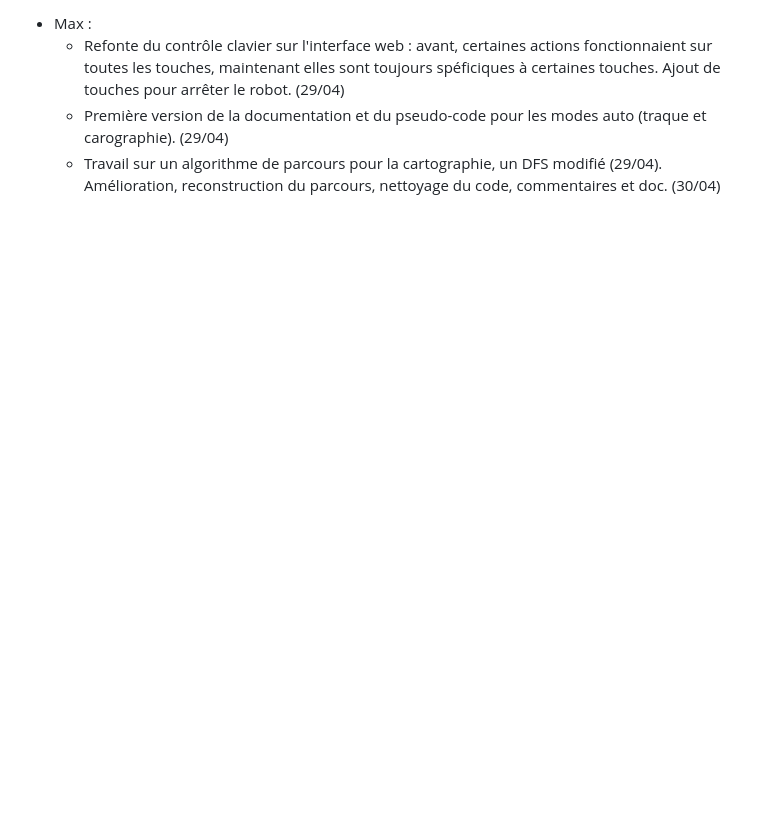
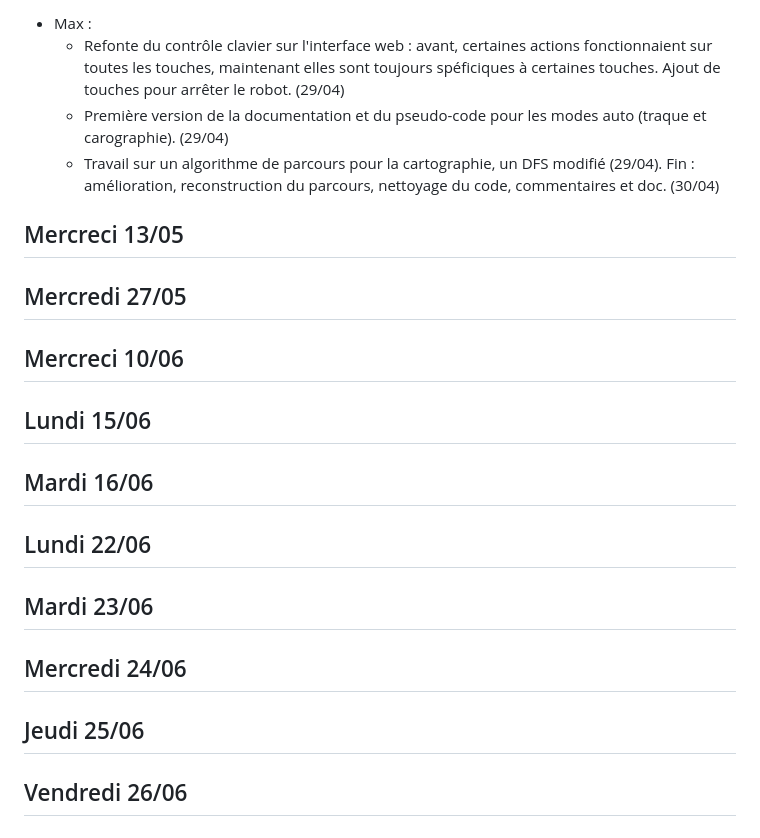
Before and after one commit to RDMaven/artefactplusplus, a Markdown page: SUIVI.md, the part around one of its changes. Drawn GitHub-style; blank space fills up the shorter version.

```diff
--- a/SUIVI.md
+++ b/SUIVI.md
@@ -215,4 +243,16 @@ clonage du git + lecture du code wifibot pour **prise en main préliminaire des
 - Max :
     - Refonte du contrôle clavier sur l'interface web : avant, certaines actions fonctionnaient sur toutes les touches, maintenant elles sont toujours spéficiques à certaines touches. Ajout de touches pour arrêter le robot. (29/04)
     - Première version de la documentation et du pseudo-code pour les modes auto (traque et carographie). (29/04)
-    - Travail sur un algorithme de parcours pour la cartographie, un DFS modifié (29/04). Amélioration, reconstruction du parcours, nettoyage du code, commentaires et doc. (30/04)
+    - Travail sur un algorithme de parcours pour la cartographie, un DFS modifié (29/04). Fin : amélioration, reconstruction du parcours, nettoyage du code, commentaires et doc. (30/04)
+
+
+## Mercreci 13/05
+## Mercredi 27/05
+## Mercreci 10/06
+## Lundi 15/06
+## Mardi 16/06
+## Lundi 22/06
+## Mardi 23/06
+## Mercredi 24/06
+## Jeudi 25/06
+## Vendredi 26/06
```
Also changed, not shown: other parts of SUIVI.md (+55 -27 lines).
